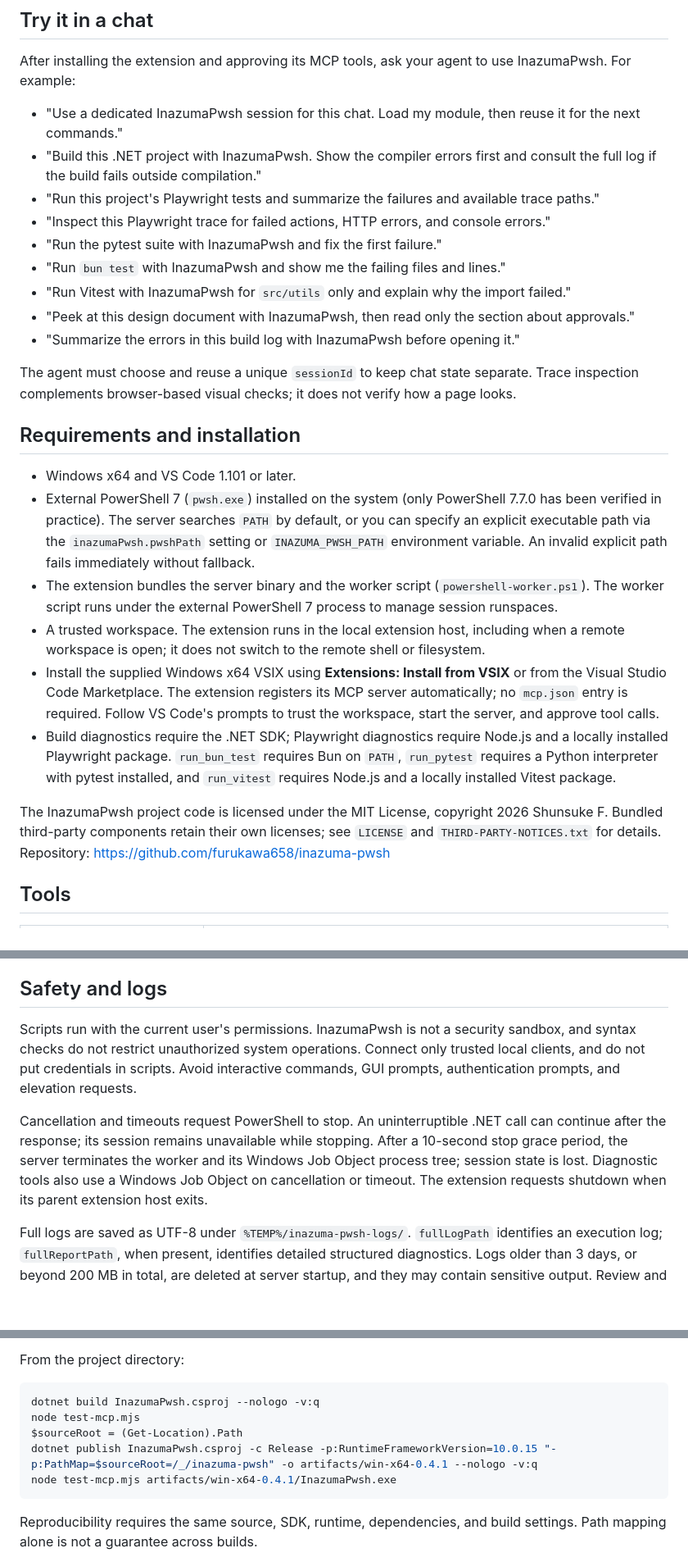
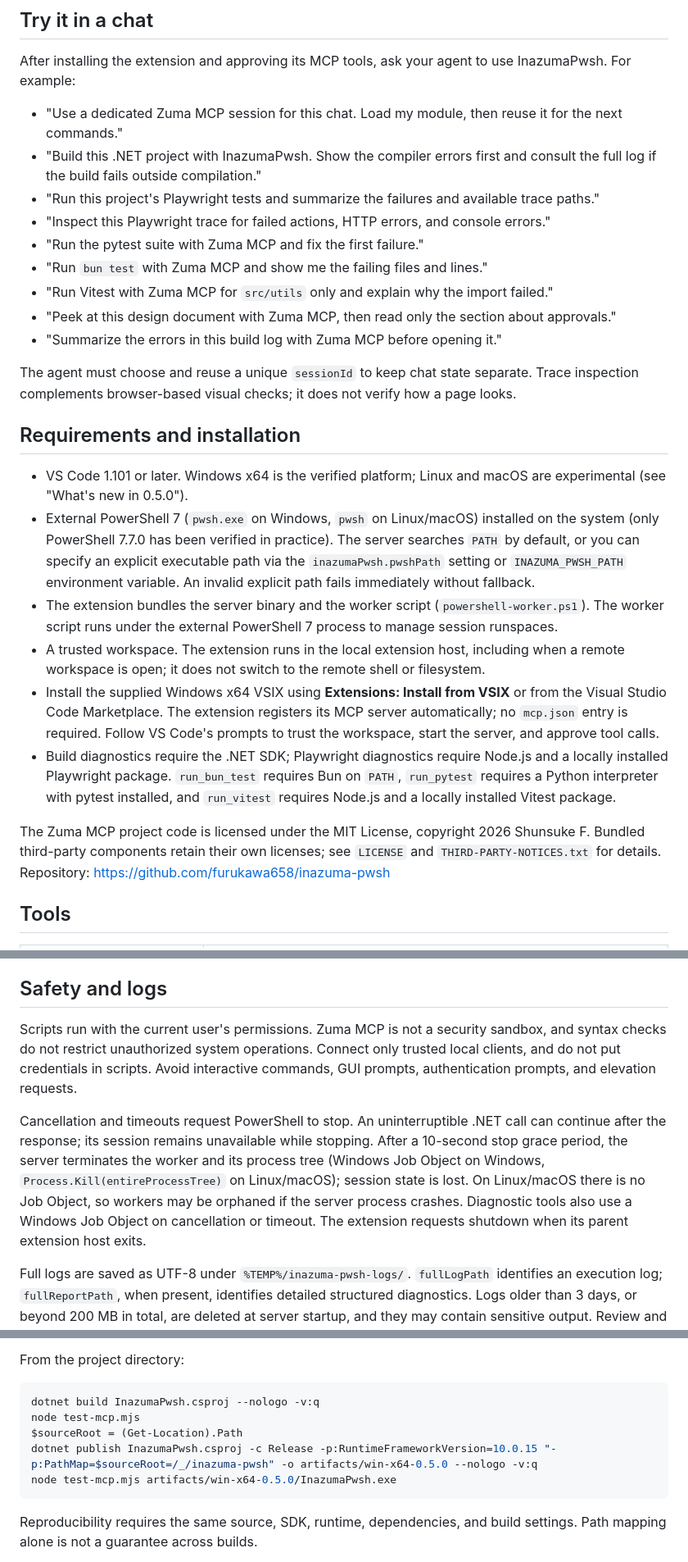
Before and after one commit to furukawa658/inazuma-pwsh, a Markdown page: README.md, 3 parts joined by grey strips. Shown at 82% size. Drawn GitHub-style; blank space fills up the shorter version.

````diff
--- a/README.md
+++ b/README.md
@@ -59,28 +73,28 @@ Measured examples: on a 68,000-character Markdown design document, `peek_file` r
 
 After installing the extension and approving its MCP tools, ask your agent to use InazumaPwsh. For example:
 
-- "Use a dedicated InazumaPwsh session for this chat. Load my module, then reuse it for the next commands."
+- "Use a dedicated Zuma MCP session for this chat. Load my module, then reuse it for the next commands."
 - "Build this .NET project with InazumaPwsh. Show the compiler errors first and consult the full log if the build fails outside compilation."
 - "Run this project's Playwright tests and summarize the failures and available trace paths."
 - "Inspect this Playwright trace for failed actions, HTTP errors, and console errors."
-- "Run the pytest suite with InazumaPwsh and fix the first failure."
-- "Run `bun test` with InazumaPwsh and show me the failing files and lines."
-- "Run Vitest with InazumaPwsh for `src/utils` only and explain why the import failed."
-- "Peek at this design document with InazumaPwsh, then read only the section about approvals."
-- "Summarize the errors in this build log with InazumaPwsh before opening it."
+- "Run the pytest suite with Zuma MCP and fix the first failure."
+- "Run `bun test` with Zuma MCP and show me the failing files and lines."
+- "Run Vitest with Zuma MCP for `src/utils` only and explain why the import failed."
+- "Peek at this design document with Zuma MCP, then read only the section about approvals."
+- "Summarize the errors in this build log with Zuma MCP before opening it."
 
 The agent must choose and reuse a unique `sessionId` to keep chat state separate. Trace inspection complements browser-based visual checks; it does not verify how a page looks.
 
 ## Requirements and installation
 
-- Windows x64 and VS Code 1.101 or later.
-- External PowerShell 7 (`pwsh.exe`) installed on the system (only PowerShell 7.7.0 has been verified in practice). The server searches `PATH` by default, or you can specify an explicit executable path via the `inazumaPwsh.pwshPath` setting or `INAZUMA_PWSH_PATH` environment variable. An invalid explicit path fails immediately without fallback.
+- VS Code 1.101 or later. Windows x64 is the verified platform; Linux and macOS are experimental (see "What's new in 0.5.0").
+- External PowerShell 7 (`pwsh.exe` on Windows, `pwsh` on Linux/macOS) installed on the system (only PowerShell 7.7.0 has been verified in practice). The server searches `PATH` by default, or you can specify an explicit executable path via the `inazumaPwsh.pwshPath` setting or `INAZUMA_PWSH_PATH` environment variable. An invalid explicit path fails immediately without fallback.
 - The extension bundles the server binary and the worker script (`powershell-worker.ps1`). The worker script runs under the external PowerShell 7 process to manage session runspaces.
 - A trusted workspace. The extension runs in the local extension host, including when a remote workspace is open; it does not switch to the remote shell or filesystem.
 - Install the supplied Windows x64 VSIX using **Extensions: Install from VSIX** or from the Visual Studio Code Marketplace. The extension registers its MCP server automatically; no `mcp.json` entry is required. Follow VS Code's prompts to trust the workspace, start the server, and approve tool calls.
 - Build diagnostics require the .NET SDK; Playwright diagnostics require Node.js and a locally installed Playwright package. `run_bun_test` requires Bun on `PATH`, `run_pytest` requires a Python interpreter with pytest installed, and `run_vitest` requires Node.js and a locally installed Vitest package.
 
-The InazumaPwsh project code is licensed under the MIT License, copyright 2026 Shunsuke F. Bundled third-party components retain their own licenses; see `LICENSE` and `THIRD-PARTY-NOTICES.txt` for details. Repository: https://github.com/furukawa658/inazuma-pwsh
+The Zuma MCP project code is licensed under the MIT License, copyright 2026 Shunsuke F. Bundled third-party components retain their own licenses; see `LICENSE` and `THIRD-PARTY-NOTICES.txt` for details. Repository: https://github.com/furukawa658/inazuma-pwsh
 
 ## Tools
 
@@ -124,9 +139,9 @@ The test runner tools manage their report options: `run_bun_test` rejects `--rep
 
 ## Safety and logs
 
-Scripts run with the current user's permissions. InazumaPwsh is not a security sandbox, and syntax checks do not restrict unauthorized system operations. Connect only trusted local clients, and do not put credentials in scripts. Avoid interactive commands, GUI prompts, authentication prompts, and elevation requests.
+Scripts run with the current user's permissions. Zuma MCP is not a security sandbox, and syntax checks do not restrict unauthorized system operations. Connect only trusted local clients, and do not put credentials in scripts. Avoid interactive commands, GUI prompts, authentication prompts, and elevation requests.
 
-Cancellation and timeouts request PowerShell to stop. An uninterruptible .NET call can continue after the response; its session remains unavailable while stopping. After a 10-second stop grace period, the server terminates the worker and its Windows Job Object process tree; session state is lost. Diagnostic tools also use a Windows Job Object on cancellation or timeout. The extension requests shutdown when its parent extension host exits.
+Cancellation and timeouts request PowerShell to stop. An uninterruptible .NET call can continue after the response; its session remains unavailable while stopping. After a 10-second stop grace period, the server terminates the worker and its process tree (Windows Job Object on Windows, `Process.Kill(entireProcessTree)` on Linux/macOS); session state is lost. On Linux/macOS there is no Job Object, so workers may be orphaned if the server process crashes. Diagnostic tools also use a Windows Job Object on cancellation or timeout. The extension requests shutdown when its parent extension host exits.
 
 Full logs are saved as UTF-8 under `%TEMP%/inazuma-pwsh-logs/`. `fullLogPath` identifies an execution log; `fullReportPath`, when present, identifies detailed structured diagnostics. Logs older than 3 days, or beyond 200 MB in total, are deleted at server startup, and they may contain sensitive output. Review and remove them when no longer needed.
 
@@ -140,8 +155,8 @@ From the project directory:
 dotnet build InazumaPwsh.csproj --nologo -v:q
 node test-mcp.mjs
 $sourceRoot = (Get-Location).Path
-dotnet publish InazumaPwsh.csproj -c Release -p:RuntimeFrameworkVersion=10.0.15 "-p:PathMap=$sourceRoot=/_/inazuma-pwsh" -o artifacts/win-x64-0.4.1 --nologo -v:q
-node test-mcp.mjs artifacts/win-x64-0.4.1/InazumaPwsh.exe
+dotnet publish InazumaPwsh.csproj -c Release -p:RuntimeFrameworkVersion=10.0.15 "-p:PathMap=$sourceRoot=/_/inazuma-pwsh" -o artifacts/win-x64-0.5.0 --nologo -v:q
+node test-mcp.mjs artifacts/win-x64-0.5.0/InazumaPwsh.exe
 ```
 
 Reproducibility requires the same source, SDK, runtime, dependencies, and build settings. Path mapping alone is not a guarantee across builds.
````
Also changed, not shown: other parts of README.md (+21 -6 lines), vscode-extension/README.md (+34 -19 lines), vscode-extension/media/before-after.gif (added), 2 other files.
